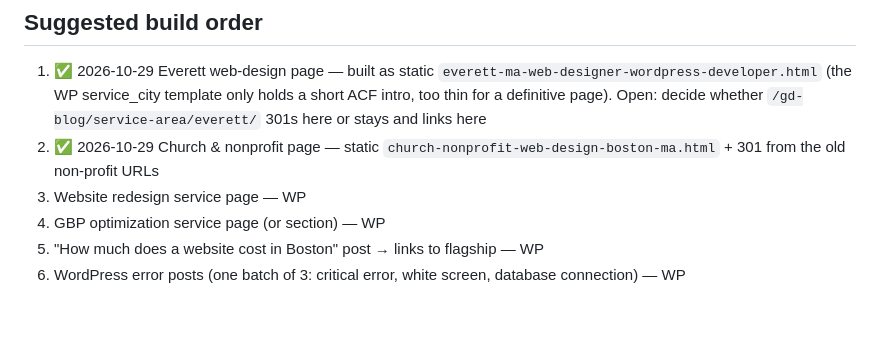
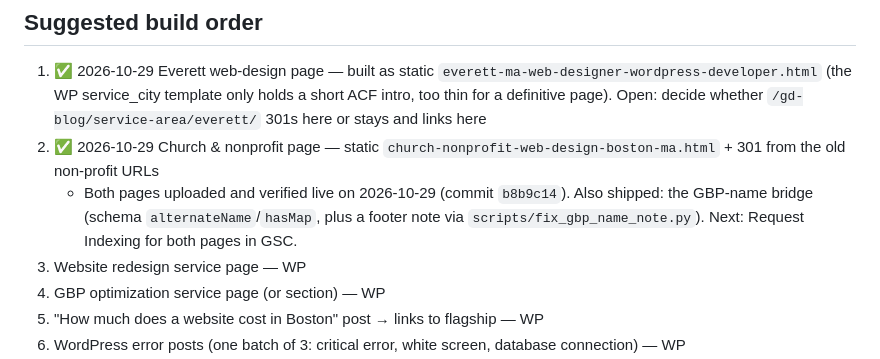
Before and after one commit to GDweb91/GD-2013, a Markdown page: seo/competitor-gap-2026-10-29.md, the part around the change. GitHub-like rendering; blank space fills up the shorter version.

```diff
--- a/seo/competitor-gap-2026-10-29.md
+++ b/seo/competitor-gap-2026-10-29.md
@@ -75,6 +75,7 @@ Everett web design page. Include a real address/map, Everett clients, and the GB
 
 1. ✅ 2026-10-29 Everett web-design page — built as static `everett-ma-web-designer-wordpress-developer.html` (the WP service_city template only holds a short ACF intro, too thin for a definitive page). Open: decide whether `/gd-blog/service-area/everett/` 301s here or stays and links here
 2. ✅ 2026-10-29 Church & nonprofit page — static `church-nonprofit-web-design-boston-ma.html` + 301 from the old non-profit URLs
+   - Both pages uploaded and verified live on 2026-10-29 (commit `b8b9c14`). Also shipped: the GBP-name bridge (schema `alternateName`/`hasMap`, plus a footer note via `scripts/fix_gbp_name_note.py`). Next: Request Indexing for both pages in GSC.
 3. Website redesign service page — WP
 4. GBP optimization service page (or section) — WP
 5. "How much does a website cost in Boston" post → links to flagship — WP
```
Also changed, not shown: CLAUDE.md (+2 -2 lines).
